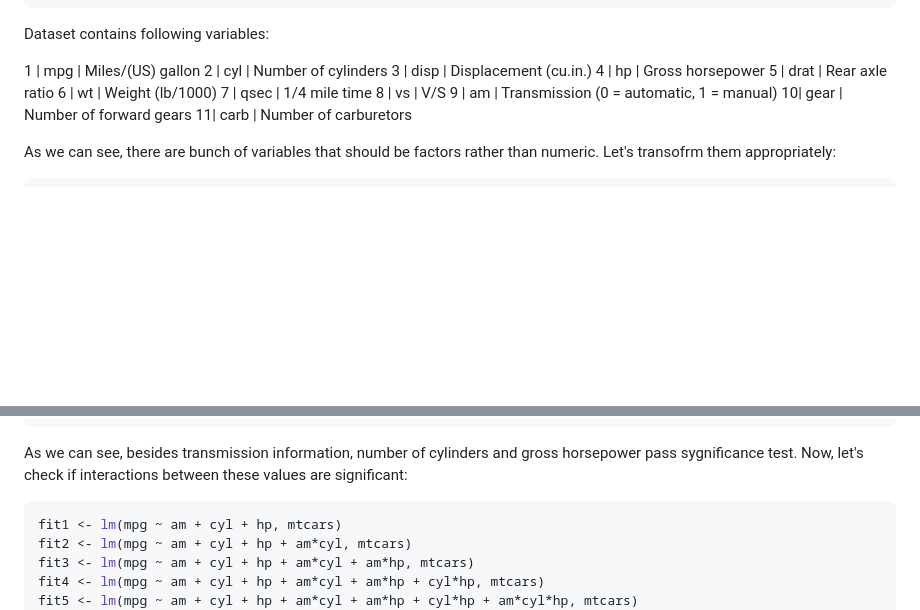
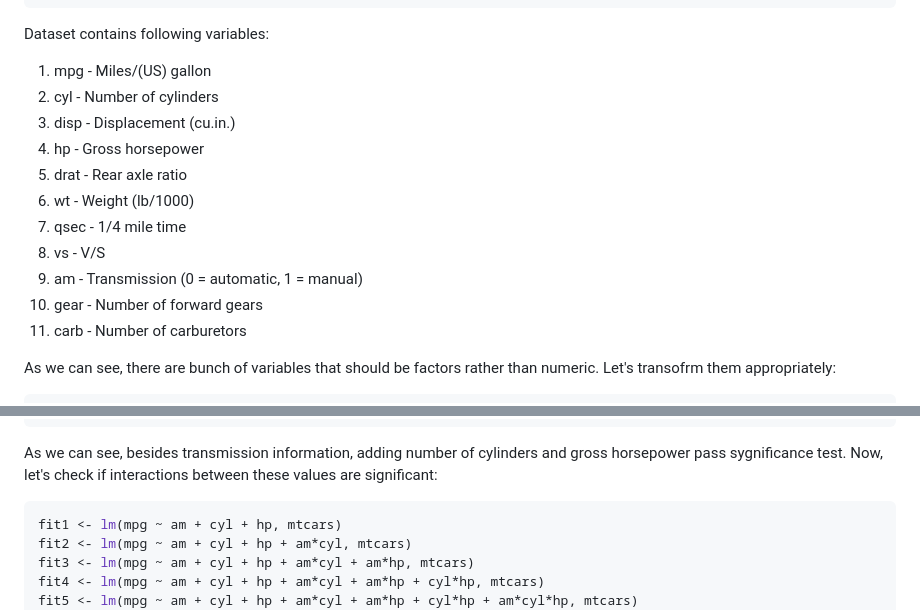
Before and after one commit to yermilov/coursera.regmods-012, a Markdown page: report.md, 2 parts joined by grey strips. GitHub-like rendering; blank space fills up the shorter version.

````diff
--- a/report.md
+++ b/report.md
@@ -71,17 +72,17 @@ summary(mtcars)
 
 Dataset contains following variables:
 
-1 | mpg	 | Miles/(US) gallon
-2 | cyl  | Number of cylinders
-3 | disp | Displacement (cu.in.)
-4 | hp   | Gross horsepower
-5 | drat | Rear axle ratio
-6 | wt   | Weight (lb/1000)
-7 | qsec | 1/4 mile time
-8 | vs   | V/S
-9 | am   | Transmission (0 = automatic, 1 = manual)
-10| gear | Number of forward gears
-11| carb | Number of carburetors
+1. mpg - Miles/(US) gallon
+1. cyl - Number of cylinders
+1. disp - Displacement (cu.in.)
+1. hp - Gross horsepower
+1. drat - Rear axle ratio
+1. wt - Weight (lb/1000)
+1. qsec - 1/4 mile time
+1. vs - V/S
+1. am - Transmission (0 = automatic, 1 = manual)
+1. gear - Number of forward gears
+1. carb - Number of carburetors
 
 As we can see, there are bunch of variables that should be factors rather than numeric. Let's transofrm them appropriately:
 
@@ -163,7 +172,7 @@ anova(fit1, fit2, fit3, fit4, fit5, fit6, fit7, fit8, fit9)
 ## Signif. codes:  0 '***' 0.001 '**' 0.01 '*' 0.05 '.' 0.1 ' ' 1
 ```
 
-As we can see, besides transmission information, number of cylinders and gross horsepower pass sygnificance test. Now, let's check if interactions between these values are significant:
+As we can see, besides transmission information, adding number of cylinders and gross horsepower pass sygnificance test. Now, let's check if interactions between these values are significant:
 
 
 ```r
````
Also changed, not shown: other parts of report.md (+40 -3 lines), figure/unnamed-chunk-3-1.png, figure/unnamed-chunk-7-1.png (added), figure/unnamed-chunk-8-1.png (added), figure/unnamed-chunk-9-1.png (added), 7 other files.
